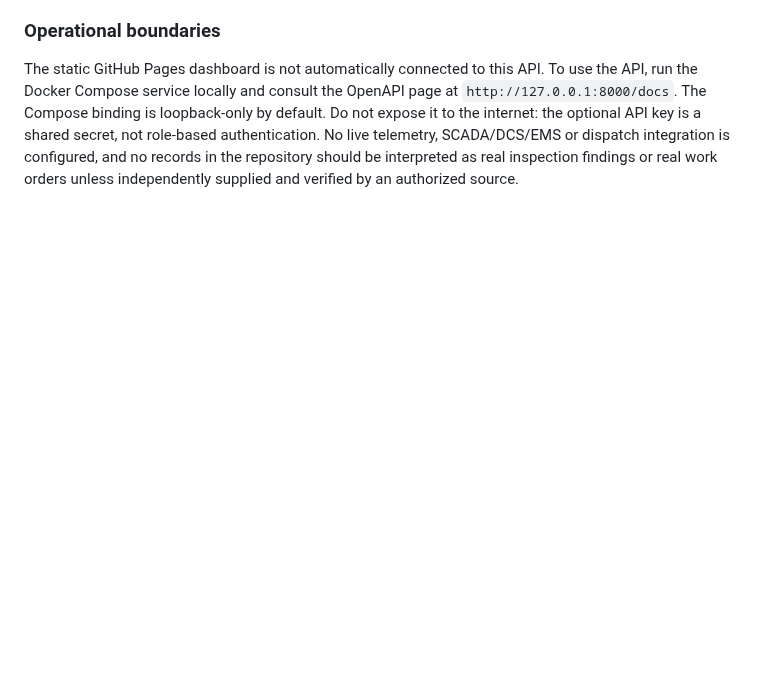
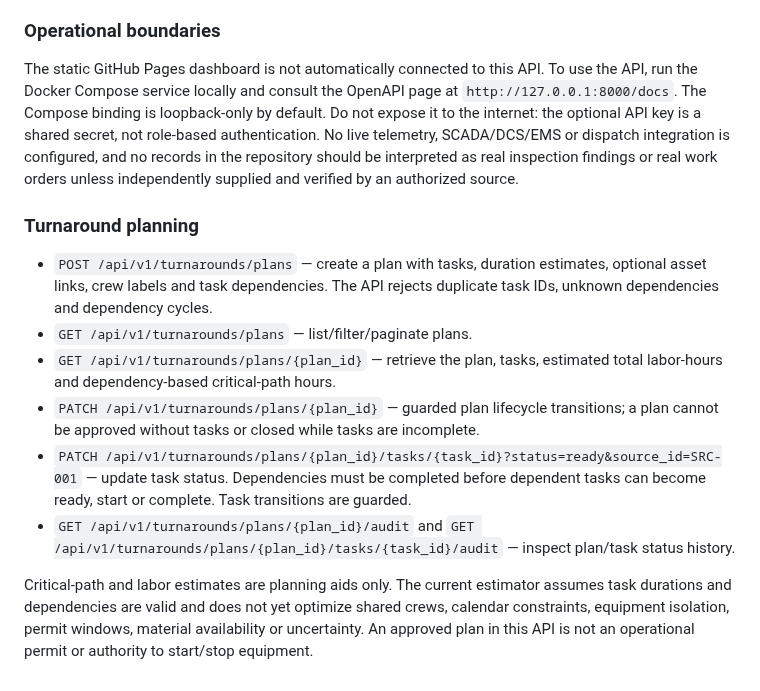
Before and after one commit to khandetube/gridpulse-power-plant-intelligence, a Markdown page: docs/API.md, the part around the change. Rendered like a GitHub page; blank space fills up the shorter version.

Commit message:
Document turnaround planning and dependency APIs

```diff
--- a/docs/API.md
+++ b/docs/API.md
@@ -132,3 +132,14 @@ Work-order status transitions are guarded: proposed → approved → in_progress
 
 ### Operational boundaries
 The static GitHub Pages dashboard is not automatically connected to this API. To use the API, run the Docker Compose service locally and consult the OpenAPI page at `http://127.0.0.1:8000/docs`. The Compose binding is loopback-only by default. Do not expose it to the internet: the optional API key is a shared secret, not role-based authentication. No live telemetry, SCADA/DCS/EMS or dispatch integration is configured, and no records in the repository should be interpreted as real inspection findings or real work orders unless independently supplied and verified by an authorized source.
+
+
+### Turnaround planning
+- `POST /api/v1/turnarounds/plans` — create a plan with tasks, duration estimates, optional asset links, crew labels and task dependencies. The API rejects duplicate task IDs, unknown dependencies and dependency cycles.
+- `GET /api/v1/turnarounds/plans` — list/filter/paginate plans.
+- `GET /api/v1/turnarounds/plans/{plan_id}` — retrieve the plan, tasks, estimated total labor-hours and dependency-based critical-path hours.
+- `PATCH /api/v1/turnarounds/plans/{plan_id}` — guarded plan lifecycle transitions; a plan cannot be approved without tasks or closed while tasks are incomplete.
+- `PATCH /api/v1/turnarounds/plans/{plan_id}/tasks/{task_id}?status=ready&source_id=SRC-001` — update task status. Dependencies must be completed before dependent tasks can become ready, start or complete. Task transitions are guarded.
+- `GET /api/v1/turnarounds/plans/{plan_id}/audit` and `GET /api/v1/turnarounds/plans/{plan_id}/tasks/{task_id}/audit` — inspect plan/task status history.
+
+Critical-path and labor estimates are planning aids only. The current estimator assumes task durations and dependencies are valid and does not yet optimize shared crews, calendar constraints, equipment isolation, permit windows, material availability or uncertainty. An approved plan in this API is not an operational permit or authority to start/stop equipment.
```
